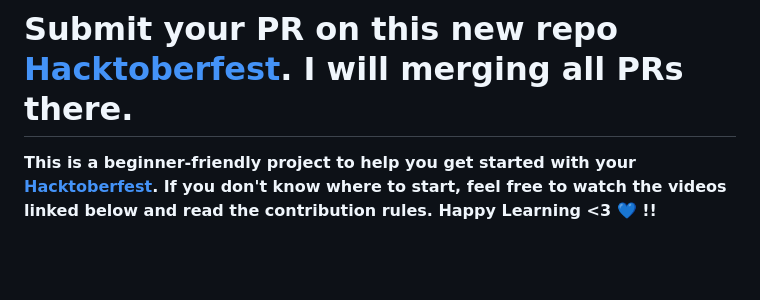
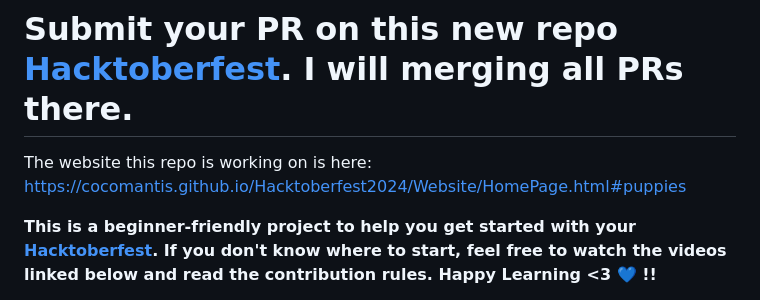
Before and after one commit to cocomantis/Hacktoberfest2024, a Markdown page: README.md, the part around the change. Drawn GitHub-style; blank space fills up the shorter version.

```diff
--- a/README.md
+++ b/README.md
@@ -1,6 +1,9 @@
 ## Hacktoberfest-2024
 
 # Submit your PR on this new repo [Hacktoberfest](https://github.com/fineanmol/hacktoberfest). I will merging all PRs there.
+
+The website this repo is working on is here:
+https://cocomantis.github.io/Hacktoberfest2024/Website/HomePage.html#puppies
 
 **This is a beginner-friendly project to help you get started with your [Hacktoberfest](https://hacktoberfest.digitalocean.com/). If you don't know where to start, feel free to watch the videos linked below and read the contribution rules. Happy Learning <3 💙 !!**
 
```
